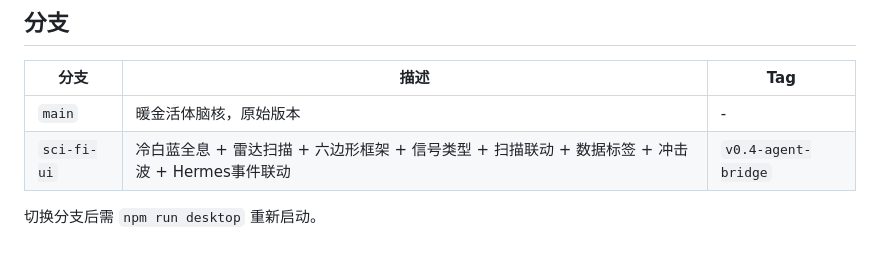
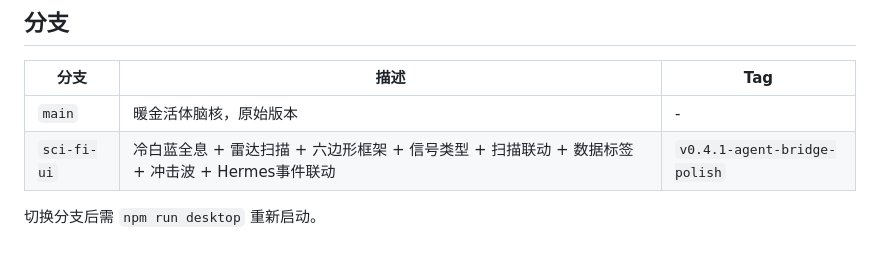
Before and after one commit to xiaomao361/claravision, a Markdown page: README.md, the part around the change. Drawn GitHub-style.

Commit message:
docs: bump tag to v0.4.1-agent-bridge-polish

```diff
--- a/README.md
+++ b/README.md
@@ -136,6 +136,6 @@ npm run desktop:window
 | 分支 | 描述 | Tag |
 |------|------|-----|
 | `main` | 暖金活体脑核，原始版本 | - |
-| `sci-fi-ui` | 冷白蓝全息 + 雷达扫描 + 六边形框架 + 信号类型 + 扫描联动 + 数据标签 + 冲击波 + Hermes事件联动 | `v0.4-agent-bridge` |
+| `sci-fi-ui` | 冷白蓝全息 + 雷达扫描 + 六边形框架 + 信号类型 + 扫描联动 + 数据标签 + 冲击波 + Hermes事件联动 | `v0.4.1-agent-bridge-polish` |
 
 切换分支后需 `npm run desktop` 重新启动。
```
